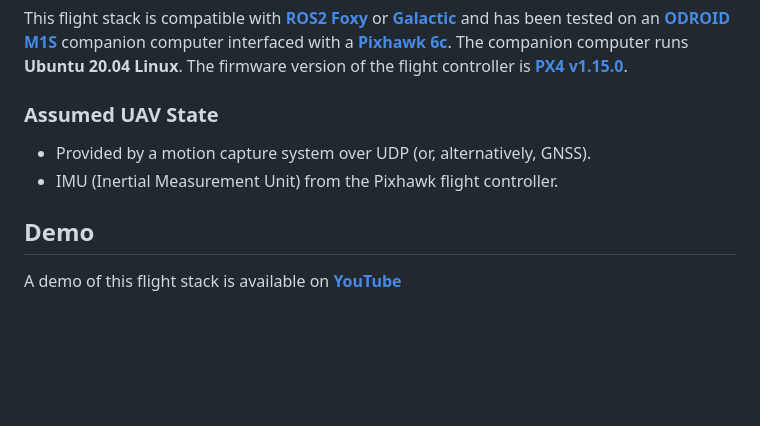
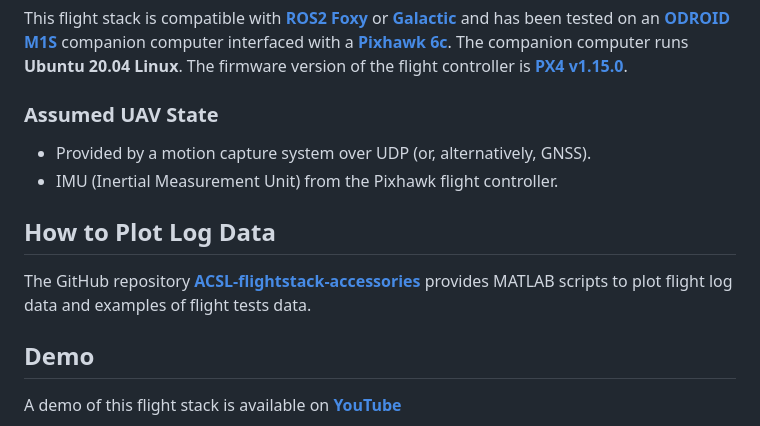
Before and after one commit to andrealaffly/ACSL-flightstack, a Markdown page: README.md, the part around the change. Drawn GitHub-style; blank space fills up the shorter version.

```diff
--- a/README.md
+++ b/README.md
@@ -53,6 +53,10 @@ This flight stack is compatible with **[ROS2 Foxy](https://docs.ros.org/en/foxy/
 - Provided by a motion capture system over UDP (or, alternatively, GNSS).
 - IMU (Inertial Measurement Unit) from the Pixhawk flight controller.
 
+## How to Plot Log Data
+
+The GitHub repository **[ACSL-flightstack-accessories](https://github.com/andrealaffly/ACSL-flightstack-accessories)** provides MATLAB scripts to plot flight log data and examples of flight tests data.
+
 ## Demo
 A demo of this flight stack is available on **[YouTube](https://youtu.be/Ykjjg21iAm0)**
 
```
